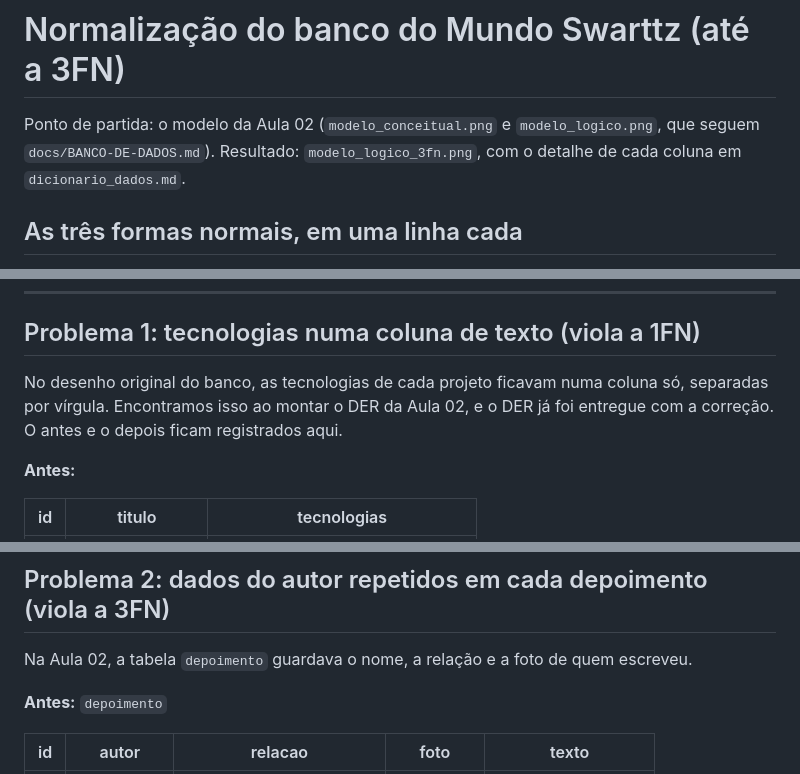
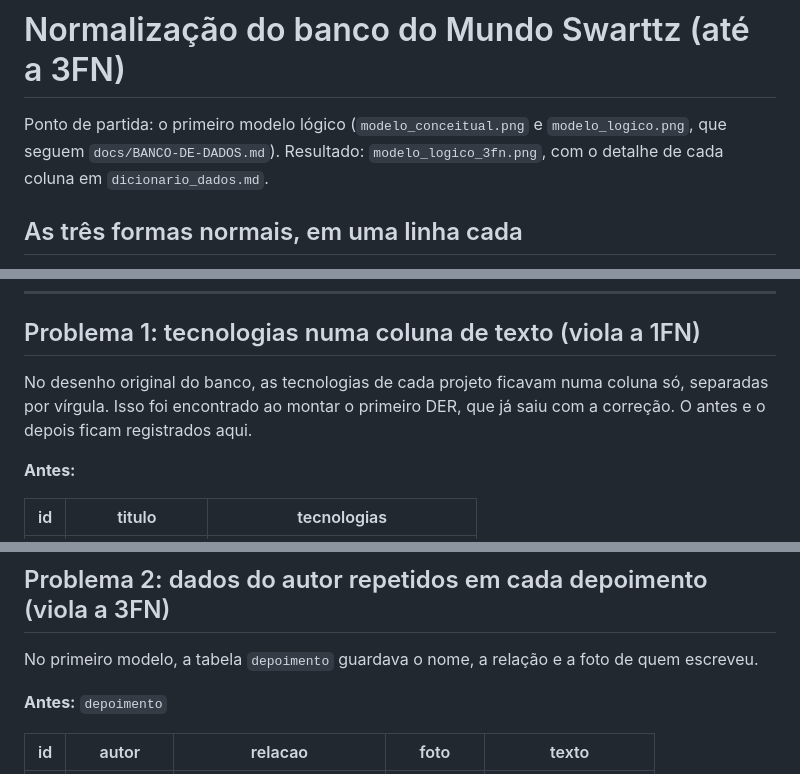
Before and after one commit to GabriellaCMaciel/mundo-swarttz, a Markdown page: database/normalizacao.md, 3 parts joined by grey strips. GitHub-like rendering.

Commit message:
docs: remove course references from the database docs

```diff
--- a/database/normalizacao.md
+++ b/database/normalizacao.md
@@ -1,6 +1,6 @@
 # Normalização do banco do Mundo Swarttz (até a 3FN)
 
-Ponto de partida: o modelo da Aula 02 (`modelo_conceitual.png` e `modelo_logico.png`, que seguem `docs/BANCO-DE-DADOS.md`).
+Ponto de partida: o primeiro modelo lógico (`modelo_conceitual.png` e `modelo_logico.png`, que seguem `docs/BANCO-DE-DADOS.md`).
 Resultado: `modelo_logico_3fn.png`, com o detalhe de cada coluna em `dicionario_dados.md`.
 
 ## As três formas normais, em uma linha cada
@@ -12,7 +12,7 @@ Resultado: `modelo_logico_3fn.png`, com o detalhe de cada coluna em `dicionario_
 
 ## Problema 1: tecnologias numa coluna de texto (viola a 1FN)
 
-No desenho original do banco, as tecnologias de cada projeto ficavam numa coluna só, separadas por vírgula. Encontramos isso ao montar o DER da Aula 02, e o DER já foi entregue com a correção. O antes e o depois ficam registrados aqui.
+No desenho original do banco, as tecnologias de cada projeto ficavam numa coluna só, separadas por vírgula. Isso foi encontrado ao montar o primeiro DER, que já saiu com a correção. O antes e o depois ficam registrados aqui.
 
 **Antes:**
 
@@ -52,7 +52,7 @@ No desenho original do banco, as tecnologias de cada projeto ficavam numa coluna
 
 ## Problema 2: dados do autor repetidos em cada depoimento (viola a 3FN)
 
-Na Aula 02, a tabela `depoimento` guardava o nome, a relação e a foto de quem escreveu.
+No primeiro modelo, a tabela `depoimento` guardava o nome, a relação e a foto de quem escreveu.
 
 **Antes:** `depoimento`
 
```
Also changed, not shown: other parts of database/normalizacao.md (+2 -2 lines), CHANGELOG.md (+1 -1 lines), docs/BANCO-DE-DADOS.md (+6 -6 lines).
